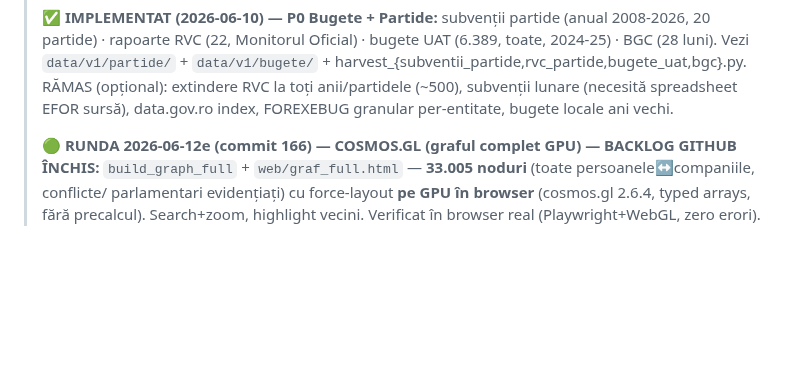
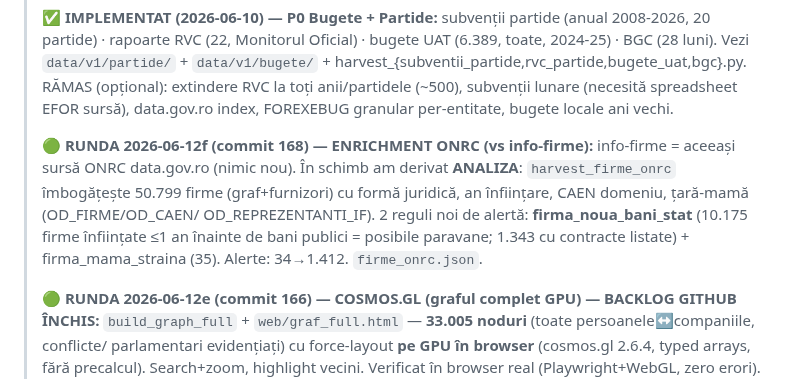
Before and after one commit to Endimion2k/solomonar, a Markdown page: STATE.md, the part around the change. Drawn GitHub-style; blank space fills up the shorter version.

Commit message:
docs(state): enrichment ONRC + alerte firme-paravan (vs info-firme)

```diff
--- a/STATE.md
+++ b/STATE.md
@@ -63,6 +63,13 @@ Owner: Cătălin Popa · Ultima actualizare: 2026-06-06
 > `data/v1/partide/` + `data/v1/bugete/` + harvest_{subventii_partide,rvc_partide,bugete_uat,bgc}.py.
 > RĂMAS (opțional): extindere RVC la toți anii/partidele (~500), subvenții lunare (necesită spreadsheet EFOR sursă),
 > data.gov.ro index, FOREXEBUG granular per-entitate, bugete locale ani vechi.
+>
+> **🟢 RUNDA 2026-06-12f (commit 168) — ENRICHMENT ONRC (vs info-firme):** info-firme = aceeași sursă
+> ONRC data.gov.ro (nimic nou). În schimb am derivat **ANALIZA**: `harvest_firme_onrc` îmbogățește 50.799
+> firme (graf+furnizori) cu formă juridică, an înființare, CAEN domeniu, țară-mamă (OD_FIRME/OD_CAEN/
+> OD_REPREZENTANTI_IF). 2 reguli noi de alertă: **firma_noua_bani_stat** (10.175 firme înființate ≤1 an
+> înainte de bani publici = posibile paravane; 1.343 cu contracte listate) + firma_mama_straina (35).
+> Alerte: 34→1.412. `firme_onrc.json`.
 >
 > **🟢 RUNDA 2026-06-12e (commit 166) — COSMOS.GL (graful complet GPU) — BACKLOG GITHUB ÎNCHIS:**
 > `build_graph_full` + `web/graf_full.html` — **33.005 noduri** (toate persoanele↔companiile, conflicte/
```
